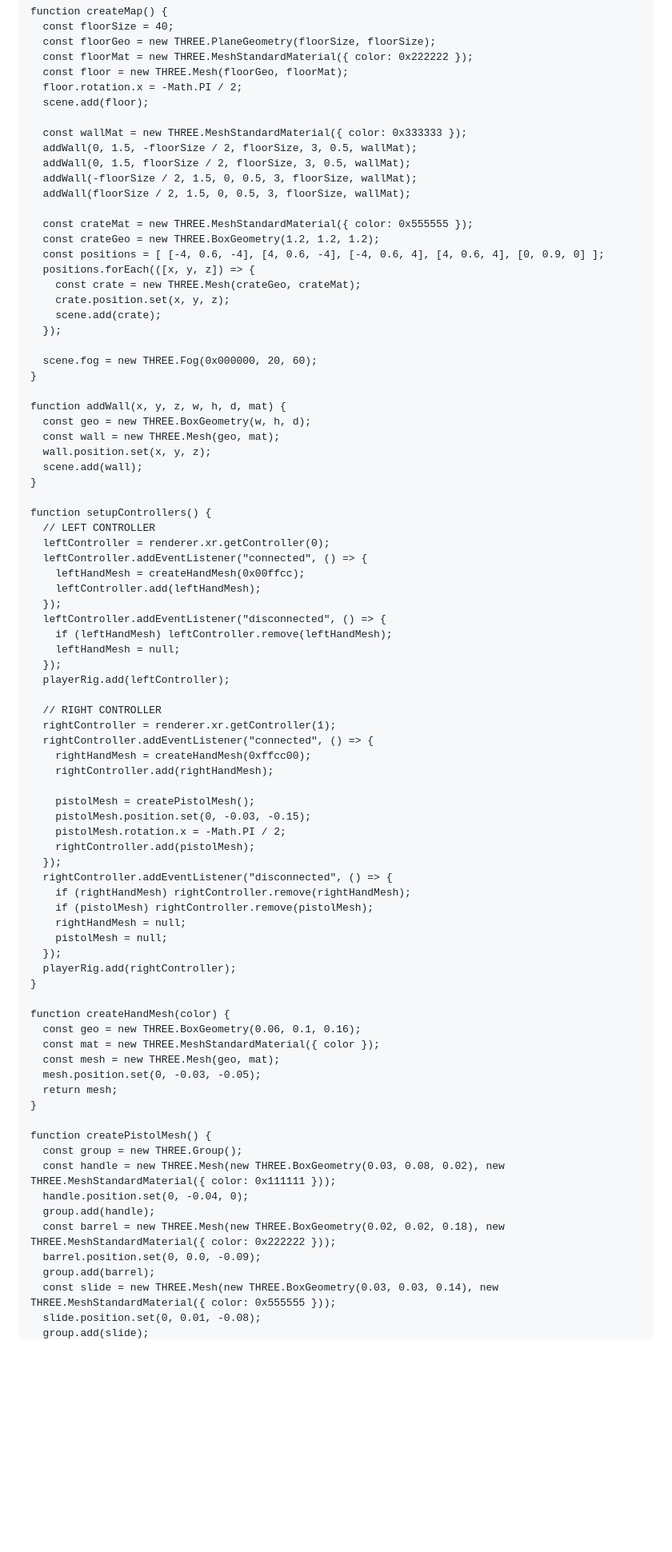
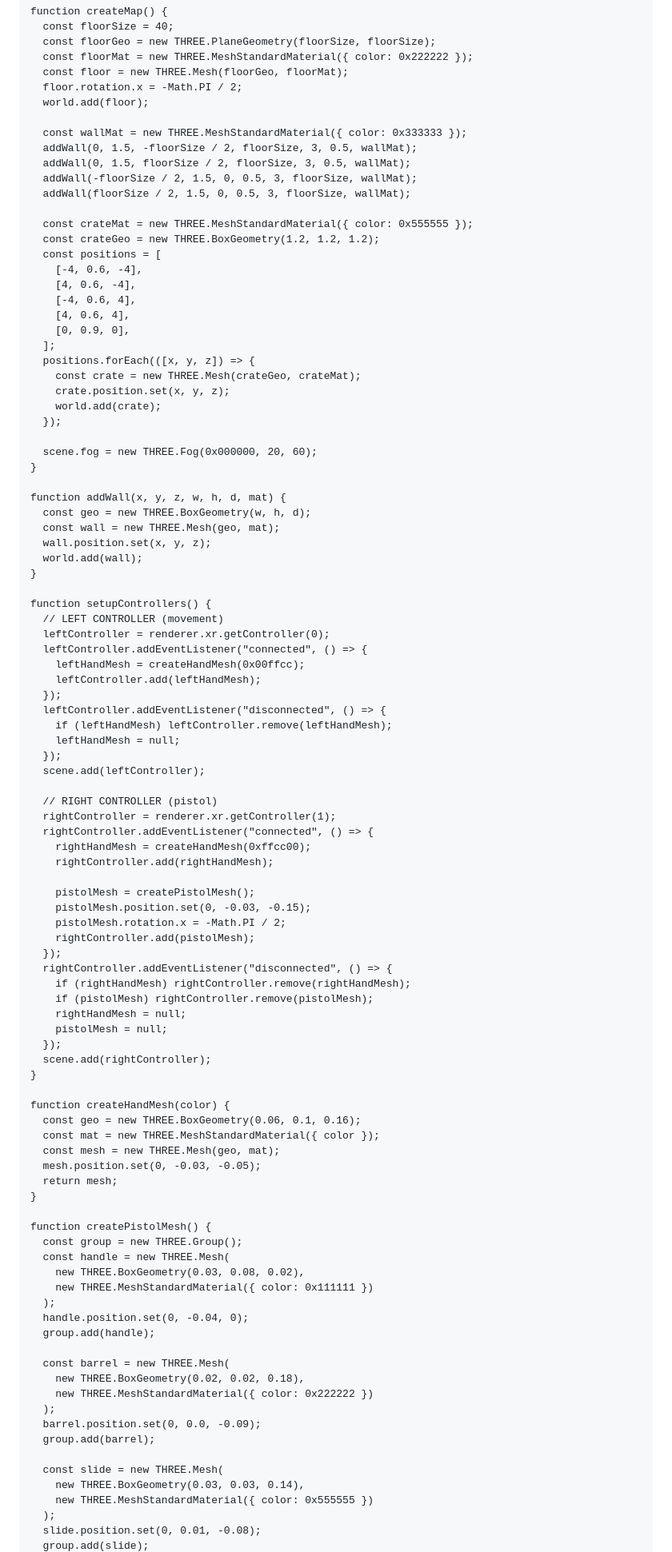
Before and after one commit to whoaaaaamanncalmdown/My-first-vr-web-game-, a Markdown page: the game.md, the part around the change printed below. Shown: that part at 80% size. Rendered like a GitHub page; blank space fills up the shorter version.

```diff
--- a/the game.md
+++ b/the game.md
@@ -86,7 +95,7 @@
       const floorMat = new THREE.MeshStandardMaterial({ color: 0x222222 });
       const floor = new THREE.Mesh(floorGeo, floorMat);
       floor.rotation.x = -Math.PI / 2;
-      scene.add(floor);
+      world.add(floor);
 
       const wallMat = new THREE.MeshStandardMaterial({ color: 0x333333 });
       addWall(0, 1.5, -floorSize / 2, floorSize, 3, 0.5, wallMat);
@@ -96,11 +105,17 @@
 
       const crateMat = new THREE.MeshStandardMaterial({ color: 0x555555 });
       const crateGeo = new THREE.BoxGeometry(1.2, 1.2, 1.2);
-      const positions = [ [-4, 0.6, -4], [4, 0.6, -4], [-4, 0.6, 4], [4, 0.6, 4], [0, 0.9, 0] ];
+      const positions = [
+        [-4, 0.6, -4],
+        [4, 0.6, -4],
+        [-4, 0.6, 4],
+        [4, 0.6, 4],
+        [0, 0.9, 0],
+      ];
       positions.forEach(([x, y, z]) => {
         const crate = new THREE.Mesh(crateGeo, crateMat);
         crate.position.set(x, y, z);
-        scene.add(crate);
+        world.add(crate);
       });
 
       scene.fog = new THREE.Fog(0x000000, 20, 60);
@@ -110,11 +125,11 @@
       const geo = new THREE.BoxGeometry(w, h, d);
       const wall = new THREE.Mesh(geo, mat);
       wall.position.set(x, y, z);
-      scene.add(wall);
+      world.add(wall);
     }
 
     function setupControllers() {
-      // LEFT CONTROLLER
+      // LEFT CONTROLLER (movement)
       leftController = renderer.xr.getController(0);
       leftController.addEventListener("connected", () => {
         leftHandMesh = createHandMesh(0x00ffcc);
@@ -124,9 +139,9 @@
         if (leftHandMesh) leftController.remove(leftHandMesh);
         leftHandMesh = null;
       });
-      playerRig.add(leftController);
+      scene.add(leftController);
 
-      // RIGHT CONTROLLER
+      // RIGHT CONTROLLER (pistol)
       rightController = renderer.xr.getController(1);
       rightController.addEventListener("connected", () => {
         rightHandMesh = createHandMesh(0xffcc00);
@@ -143,7 +158,7 @@
         rightHandMesh = null;
         pistolMesh = null;
       });
-      playerRig.add(rightController);
+      scene.add(rightController);
     }
 
     function createHandMesh(color) {
@@ -156,12 +171,23 @@
 
     function createPistolMesh() {
       const group = new THREE.Group();
-      const handle = new THREE.Mesh(new THREE.BoxGeometry(0.03, 0.08, 0.02), new THREE.MeshStandardMaterial({ color: 0x111111 }));
+      const handle = new THREE.Mesh(
+        new THREE.BoxGeometry(0.03, 0.08, 0.02),
+        new THREE.MeshStandardMaterial({ color: 0x111111 })
+      );
       handle.position.set(0, -0.04, 0);
       group.add(handle);
-      const barrel = new THREE.Mesh(new THREE.BoxGeometry(0.02, 0.02, 0.18), new THREE.MeshStandardMaterial({ color: 0x222222 }));
+
+      const barrel = new THREE.Mesh(
+        new THREE.BoxGeometry(0.02, 0.02, 0.18),
+        new THREE.MeshStandardMaterial({ color: 0x222222 })
+      );
       barrel.position.set(0, 0.0, -0.09);
       group.add(barrel);
-      const slide = new THREE.Mesh(new THREE.BoxGeometry(0.03, 0.03, 0.14), new THREE.MeshStandardMaterial({ color: 0x555555 }));
+
+      const slide = new THREE.Mesh(
+        new THREE.BoxGeometry(0.03, 0.03, 0.14),
+        new THREE.MeshStandardMaterial({ color: 0x555555 })
+      );
       slide.position.set(0, 0.01, -0.08);
       group.add(slide);
```
Also changed, not shown: other parts of the game.md (+49 -15 lines).
